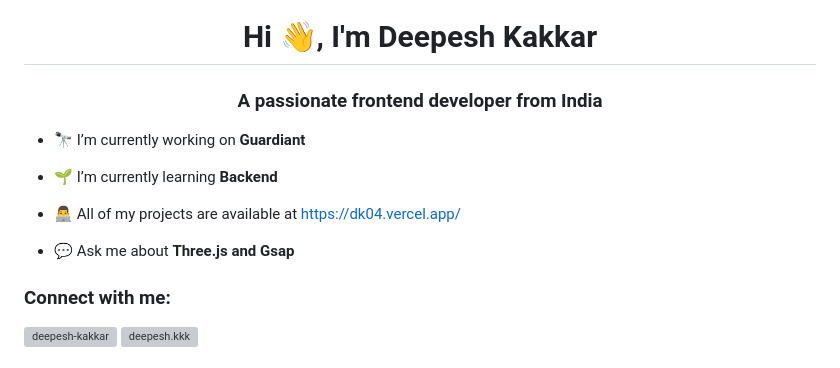
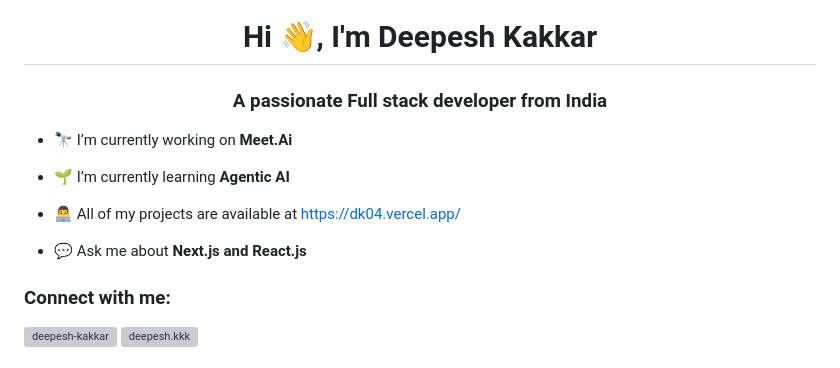
Before and after one commit to DEEPESH-845/DEEPESH-845, a Markdown page: README.md, the part around the change. Rendered like a GitHub page; grey boxes are pictures that could not be loaded.

```diff
--- a/README.md
+++ b/README.md
@@ -1,15 +1,15 @@
 
 
 <h1 align="center">Hi 👋, I'm Deepesh Kakkar</h1>
-<h3 align="center">A passionate frontend developer from India</h3>
+<h3 align="center">A passionate Full stack developer from India</h3>
 
-- 🔭 I’m currently working on **Guardiant**
+- 🔭 I’m currently working on **Meet.Ai**
 
-- 🌱 I’m currently learning **Backend**
+- 🌱 I’m currently learning **Agentic AI**
 
 - 👨‍💻 All of my projects are available at [https://dk04.vercel.app/](https://dk04.vercel.app/)
 
-- 💬 Ask me about **Three.js and Gsap**
+- 💬 Ask me about **Next.js and React.js**
 
 <h3 align="left">Connect with me:</h3>
 <p align="left">
```
